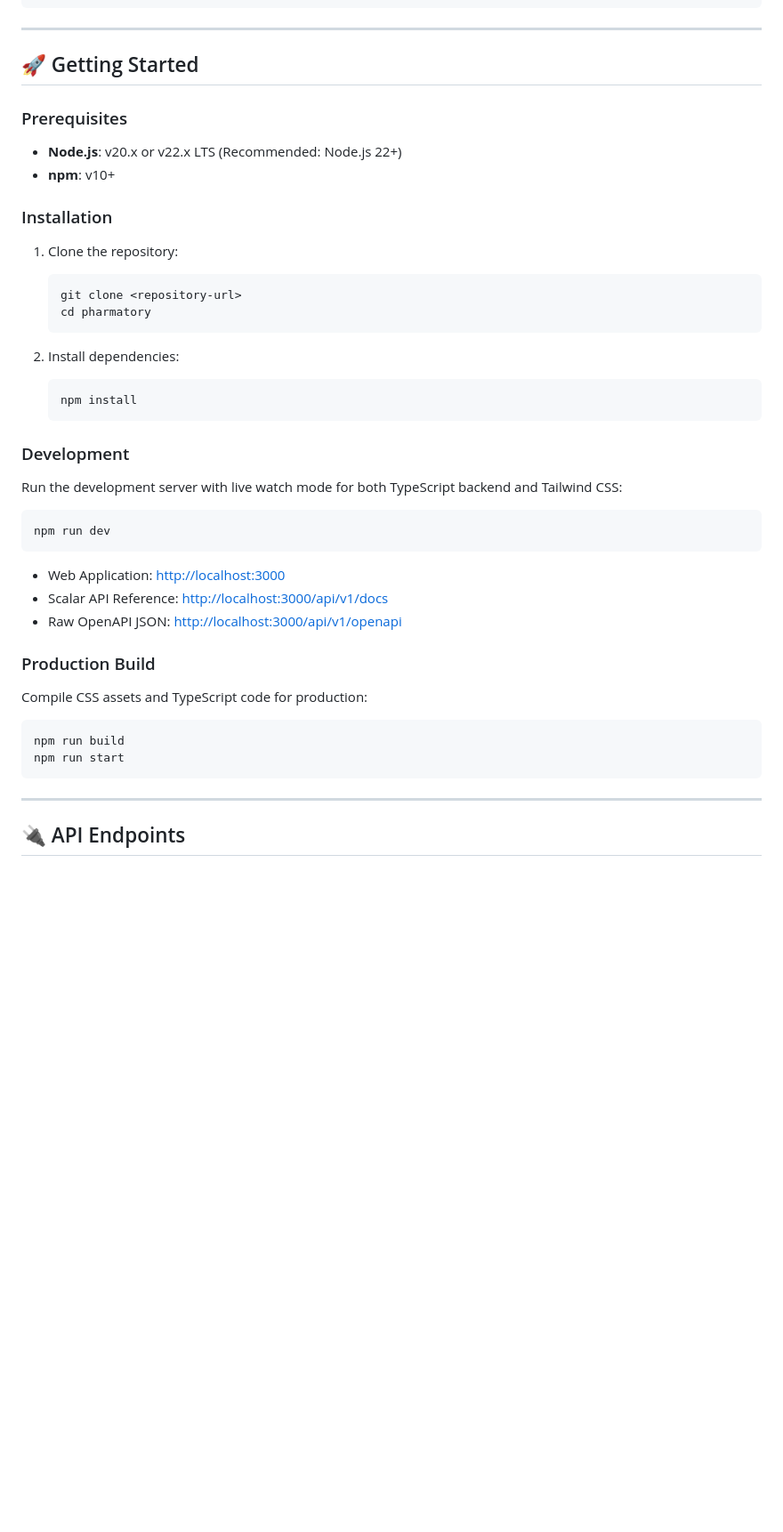
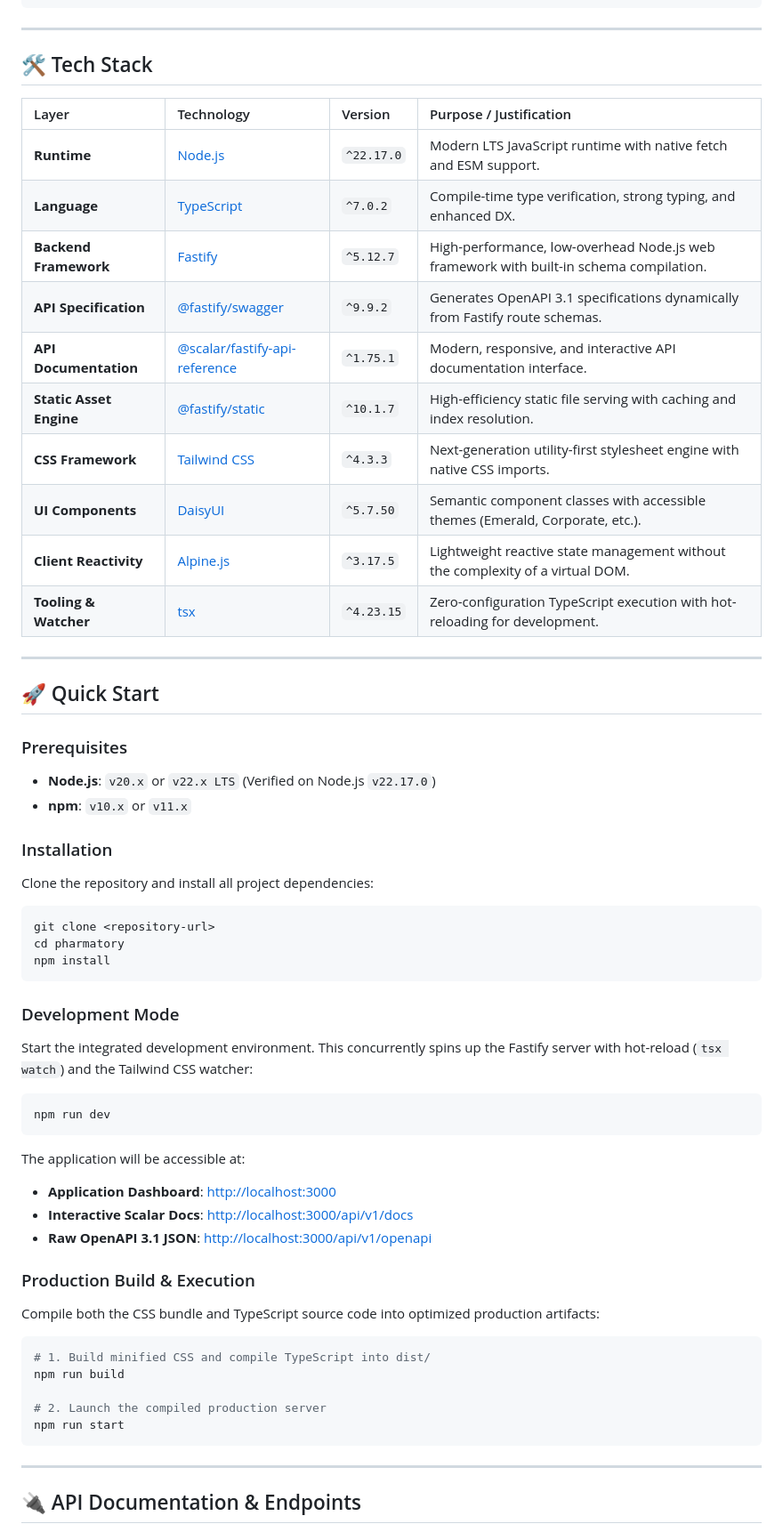
Before and after one commit to bayurkp/pharmatory, a Markdown page: README.md, the part around one of its changes. Shown at 89% size. Rendered like a GitHub page; blank space fills up the shorter version.

````diff
--- a/README.md
+++ b/README.md
@@ -43,48 +74,66 @@ pharmatory/
 
 ---
 
-## 🚀 Getting Started
+## 🛠️ Tech Stack
+
+| Layer | Technology | Version | Purpose / Justification |
+| :--- | :--- | :--- | :--- |
+| **Runtime** | [Node.js](https://nodejs.org/) | `^22.17.0` | Modern LTS JavaScript runtime with native fetch and ESM support. |
+| **Language** | [TypeScript](https://www.typescriptlang.org/) | `^7.0.2` | Compile-time type verification, strong typing, and enhanced DX. |
+| **Backend Framework** | [Fastify](https://fastify.dev/) | `^5.12.7` | High-performance, low-overhead Node.js web framework with built-in schema compilation. |
+| **API Specification** | [@fastify/swagger](https://github.com/fastify/fastify-swagger) | `^9.9.2` | Generates OpenAPI 3.1 specifications dynamically from Fastify route schemas. |
+| **API Documentation** | [@scalar/fastify-api-reference](https://scalar.com/) | `^1.75.1` | Modern, responsive, and interactive API documentation interface. |
+| **Static Asset Engine** | [@fastify/static](https://github.com/fastify/fastify-static) | `^10.1.7` | High-efficiency static file serving with caching and index resolution. |
+| **CSS Framework** | [Tailwind CSS](https://tailwindcss.com/) | `^4.3.3` | Next-generation utility-first stylesheet engine with native CSS imports. |
+| **UI Components** | [DaisyUI](https://daisyui.com/) | `^5.7.50` | Semantic component classes with accessible themes (Emerald, Corporate, etc.). |
+| **Client Reactivity** | [Alpine.js](https://alpinejs.dev/) | `^3.17.5` | Lightweight reactive state management without the complexity of a virtual DOM. |
+| **Tooling & Watcher** | [tsx](https://github.com/privatenumber/tsx) | `^4.23.15` | Zero-configuration TypeScript execution with hot-reloading for development. |
+
+---
+
+## 🚀 Quick Start
 
 ### Prerequisites
 
-- **Node.js**: v20.x or v22.x LTS (Recommended: Node.js 22+)
-- **npm**: v10+
+- **Node.js**: `v20.x` or `v22.x LTS` (Verified on Node.js `v22.17.0`)
+- **npm**: `v10.x` or `v11.x`
 
 ### Installation
 
-1. Clone the repository:
-   ```bash
-   git clone <repository-url>
-   cd pharmatory
-   ```
+Clone the repository and install all project dependencies:
 
-2. Install dependencies:
-   ```bash
-   npm install
-   ```
+```bash
+git clone <repository-url>
+cd pharmatory
+npm install
+```
 
-### Development
+### Development Mode
 
-Run the development server with live watch mode for both TypeScript backend and Tailwind CSS:
+Start the integrated development environment. This concurrently spins up the Fastify server with hot-reload (`tsx watch`) and the Tailwind CSS watcher:
 
 ```bash
 npm run dev
 ```
 
-- Web Application: [http://localhost:3000](http://localhost:3000)
-- Scalar API Reference: [http://localhost:3000/api/v1/docs](http://localhost:3000/api/v1/docs)
-- Raw OpenAPI JSON: [http://localhost:3000/api/v1/openapi](http://localhost:3000/api/v1/openapi)
+The application will be accessible at:
+- **Application Dashboard**: [http://localhost:3000](http://localhost:3000)
+- **Interactive Scalar Docs**: [http://localhost:3000/api/v1/docs](http://localhost:3000/api/v1/docs)
+- **Raw OpenAPI 3.1 JSON**: [http://localhost:3000/api/v1/openapi](http://localhost:3000/api/v1/openapi)
 
-### Production Build
+### Production Build & Execution
 
-Compile CSS assets and TypeScript code for production:
+Compile both the CSS bundle and TypeScript source code into optimized production artifacts:
 
 ```bash
+# 1. Build minified CSS and compile TypeScript into dist/
 npm run build
+
+# 2. Launch the compiled production server
 npm run start
 ```
 
 ---
 
-## 🔌 API Endpoints
+## 🔌 API Documentation & Endpoints
 
````
Also changed, not shown: other parts of README.md (+96 -37 lines).
